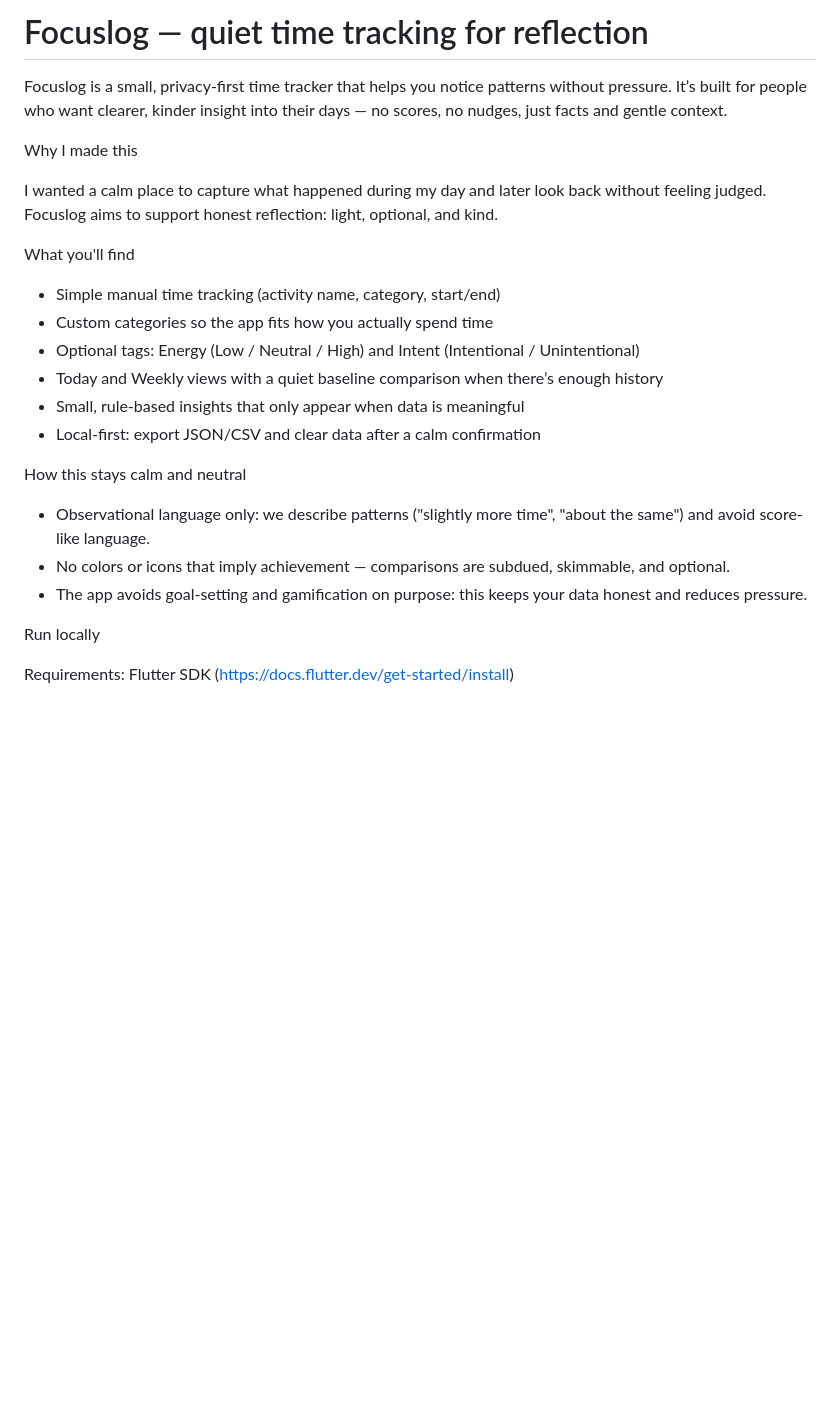
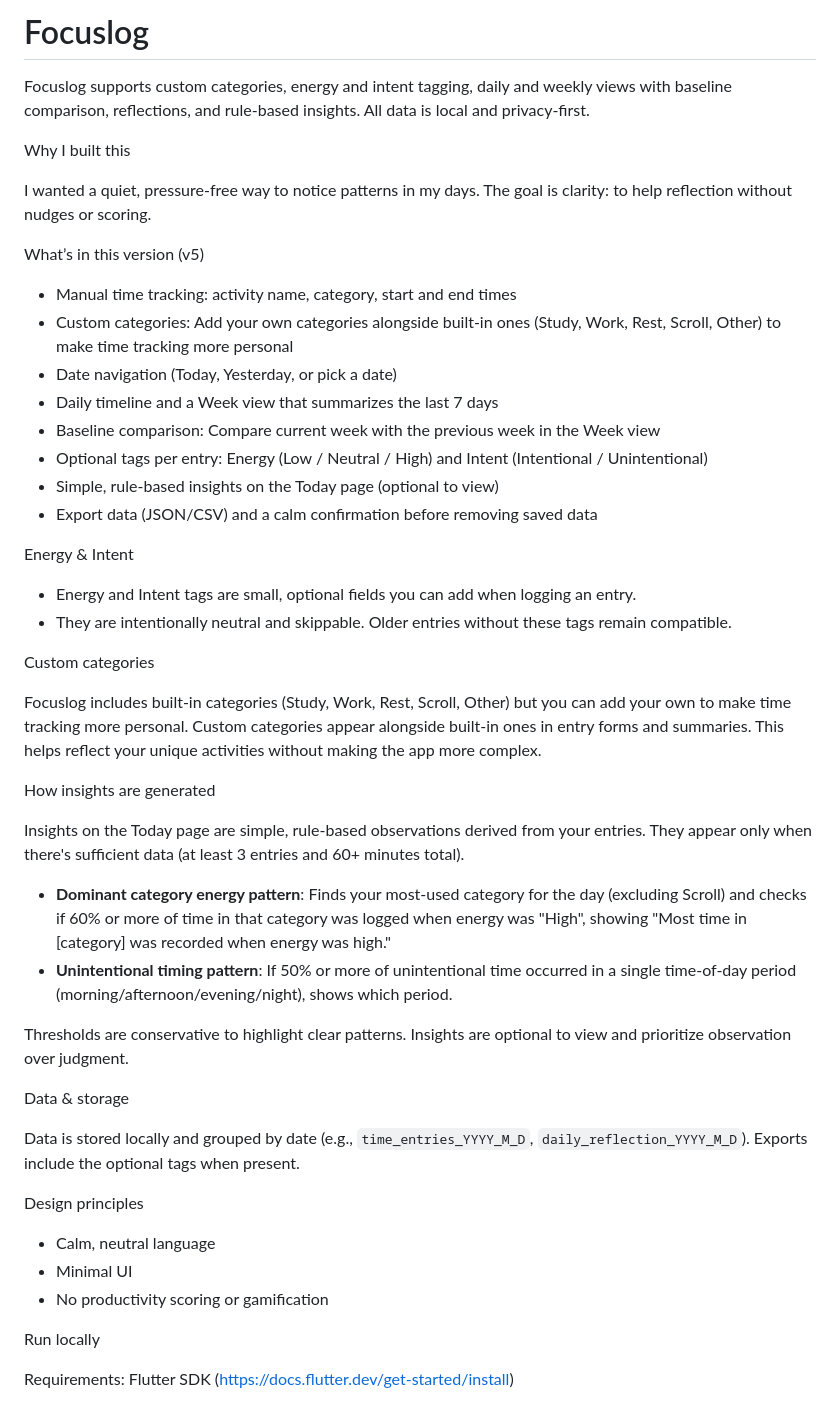
Before and after one commit to Kavin-ks/FocusLog, a Markdown page: README.md, the part around the change. Drawn GitHub-style; blank space fills up the shorter version.

Commit message:
Revert "Rewrite README in human, conversational tone"
This reverts commit 1a6ff3ff9f7984adf25280a7815576da4e26613b.

```diff
--- a/README.md
+++ b/README.md
@@ -1,25 +1,50 @@
-# Focuslog — quiet time tracking for reflection
+# Focuslog
 
-Focuslog is a small, privacy-first time tracker that helps you notice patterns without pressure. It’s built for people who want clearer, kinder insight into their days — no scores, no nudges, just facts and gentle context.
+Focuslog supports custom categories, energy and intent tagging, daily and weekly views with baseline comparison, reflections, and rule-based insights. All data is local and privacy-first.
 
-Why I made this
+Why I built this
 
-I wanted a calm place to capture what happened during my day and later look back without feeling judged. Focuslog aims to support honest reflection: light, optional, and kind.
+I wanted a quiet, pressure-free way to notice patterns in my days. The goal is clarity: to help reflection without nudges or scoring.
 
-What you'll find
+What’s in this version (v5)
 
-- Simple manual time tracking (activity name, category, start/end)
-- Custom categories so the app fits how you actually spend time
-- Optional tags: Energy (Low / Neutral / High) and Intent (Intentional / Unintentional)
-- Today and Weekly views with a quiet baseline comparison when there’s enough history
-- Small, rule-based insights that only appear when data is meaningful
-- Local-first: export JSON/CSV and clear data after a calm confirmation
+- Manual time tracking: activity name, category, start and end times
+- Custom categories: Add your own categories alongside built-in ones (Study, Work, Rest, Scroll, Other) to make time tracking more personal
+- Date navigation (Today, Yesterday, or pick a date)
+- Daily timeline and a Week view that summarizes the last 7 days
+- Baseline comparison: Compare current week with the previous week in the Week view
+- Optional tags per entry: Energy (Low / Neutral / High) and Intent (Intentional / Unintentional)
+- Simple, rule-based insights on the Today page (optional to view)
+- Export data (JSON/CSV) and a calm confirmation before removing saved data
 
-How this stays calm and neutral
+Energy & Intent
 
-- Observational language only: we describe patterns ("slightly more time", "about the same") and avoid score-like language.
-- No colors or icons that imply achievement — comparisons are subdued, skimmable, and optional.
-- The app avoids goal-setting and gamification on purpose: this keeps your data honest and reduces pressure.
+- Energy and Intent tags are small, optional fields you can add when logging an entry.
+- They are intentionally neutral and skippable. Older entries without these tags remain compatible.
+
+Custom categories
+
+Focuslog includes built-in categories (Study, Work, Rest, Scroll, Other) but you can add your own to make time tracking more personal. Custom categories appear alongside built-in ones in entry forms and summaries. This helps reflect your unique activities without making the app more complex.
+
+How insights are generated
+
+Insights on the Today page are simple, rule-based observations derived from your entries. They appear only when there's sufficient data (at least 3 entries and 60+ minutes total).
+
+- **Dominant category energy pattern**: Finds your most-used category for the day (excluding Scroll) and checks if 60% or more of time in that category was logged when energy was "High", showing "Most time in [category] was recorded when energy was high."
+- **Unintentional timing pattern**: If 50% or more of unintentional time occurred in a single time-of-day period (morning/afternoon/evening/night), shows which period.
+
+Thresholds are conservative to highlight clear patterns. Insights are optional to view and prioritize observation over judgment.
+
+Data & storage
+
+Data is stored locally and grouped by date (e.g., `time_entries_YYYY_M_D`, `daily_reflection_YYYY_M_D`).
+Exports include the optional tags when present.
+
+Design principles
+
+- Calm, neutral language
+- Minimal UI
+- No productivity scoring or gamification
 
 Run locally
 
```
